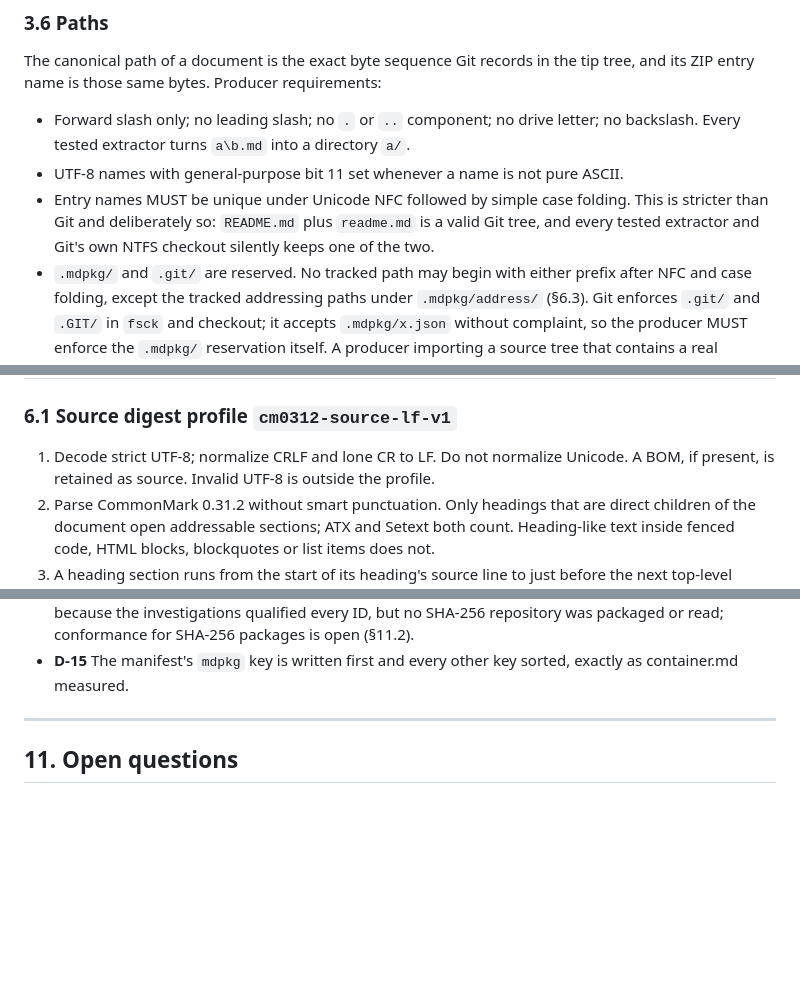
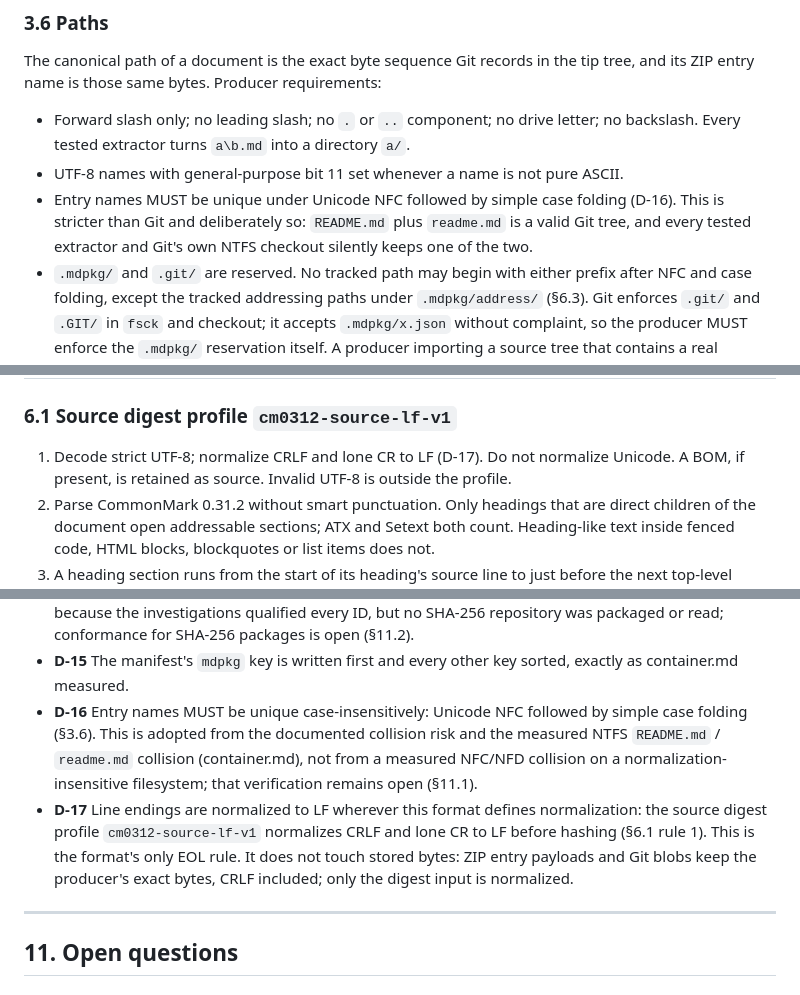
Before and after one commit to michal-ciechan/markdown-package, a Markdown page: docs/spec.md, 3 parts joined by grey strips. Drawn GitHub-style; blank space fills up the shorter version.

```diff
--- a/docs/spec.md
+++ b/docs/spec.md
@@ -141,7 +141,7 @@ The canonical path of a document is the exact byte sequence Git records in the t
 
 - Forward slash only; no leading slash; no `.` or `..` component; no drive letter; no backslash. Every tested extractor turns `a\b.md` into a directory `a/`.
 - UTF-8 names with general-purpose bit 11 set whenever a name is not pure ASCII.
-- Entry names MUST be unique under Unicode NFC followed by simple case folding. This is stricter than Git and deliberately so: `README.md` plus `readme.md` is a valid Git tree, and every tested extractor and Git's own NTFS checkout silently keeps one of the two.
+- Entry names MUST be unique under Unicode NFC followed by simple case folding (D-16). This is stricter than Git and deliberately so: `README.md` plus `readme.md` is a valid Git tree, and every tested extractor and Git's own NTFS checkout silently keeps one of the two.
 - `.mdpkg/` and `.git/` are reserved. No tracked path may begin with either prefix after NFC and case folding, except the tracked addressing paths under `.mdpkg/address/` (§6.3). Git enforces `.git/` and `.GIT/` in `fsck` and checkout; it accepts `.mdpkg/x.json` without complaint, so the producer MUST enforce the `.mdpkg/` reservation itself. A producer importing a source tree that contains a real `.mdpkg/` directory MUST reject it or relocate the colliding paths and declare that it did.
 
 Document *content* is never normalized by the container; the source profile in §6.1 decides what a review covers.
@@ -273,7 +273,7 @@ A published hunk reference (§6.4) binds the SHA-256 of a complete patch. Becaus
 
 ### 6.1 Source digest profile `cm0312-source-lf-v1`
 
-1. Decode strict UTF-8; normalize CRLF and lone CR to LF. Do not normalize Unicode. A BOM, if present, is retained as source. Invalid UTF-8 is outside the profile.
+1. Decode strict UTF-8; normalize CRLF and lone CR to LF (D-17). Do not normalize Unicode. A BOM, if present, is retained as source. Invalid UTF-8 is outside the profile.
 2. Parse CommonMark 0.31.2 without smart punctuation. Only headings that are direct children of the document open addressable sections; ATX and Setext both count. Heading-like text inside fenced code, HTML blocks, blockquotes or list items does not.
 3. A heading section runs from the start of its heading's source line to just before the next top-level heading of equal or lower rank, or to end of file. It includes the heading's exact markup and all descendant sections. A child edit therefore changes the child's and every ancestor's digest; a sibling edit does not. A rank change changes the digest.
 4. The preamble is everything before the first top-level heading, or the whole document when it has none. Its identity is permanent even when it is empty.
@@ -705,6 +705,8 @@ Where the investigations established what must be declared but not its exact sha
 - **D-13** `.mdpkg` is used as the working file extension throughout; registration is open (§11.1).
 - **D-14** Version 1 packages use SHA-1 object IDs. The `sha256-` prefix is reserved in the grammar because the investigations qualified every ID, but no SHA-256 repository was packaged or read; conformance for SHA-256 packages is open (§11.2).
 - **D-15** The manifest's `mdpkg` key is written first and every other key sorted, exactly as container.md measured.
+- **D-16** Entry names MUST be unique case-insensitively: Unicode NFC followed by simple case folding (§3.6). This is adopted from the documented collision risk and the measured NTFS `README.md` / `readme.md` collision (container.md), not from a measured NFC/NFD collision on a normalization-insensitive filesystem; that verification remains open (§11.1).
+- **D-17** Line endings are normalized to LF wherever this format defines normalization: the source digest profile `cm0312-source-lf-v1` normalizes CRLF and lone CR to LF before hashing (§6.1 rule 1). This is the format's only EOL rule. It does not touch stored bytes: ZIP entry payloads and Git blobs keep the producer's exact bytes, CRLF included; only the digest input is normalized.
 
 ---
 
```
Also changed, not shown: other parts of docs/spec.md (+1 -1 lines), docs/investigations/container.md (+2 -2 lines).
